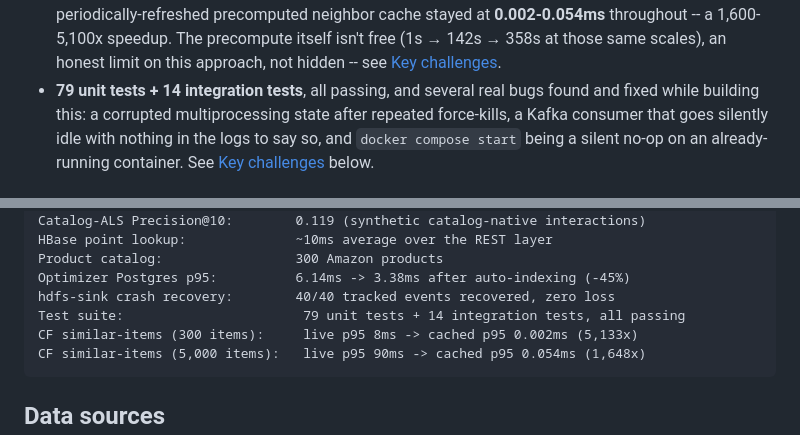
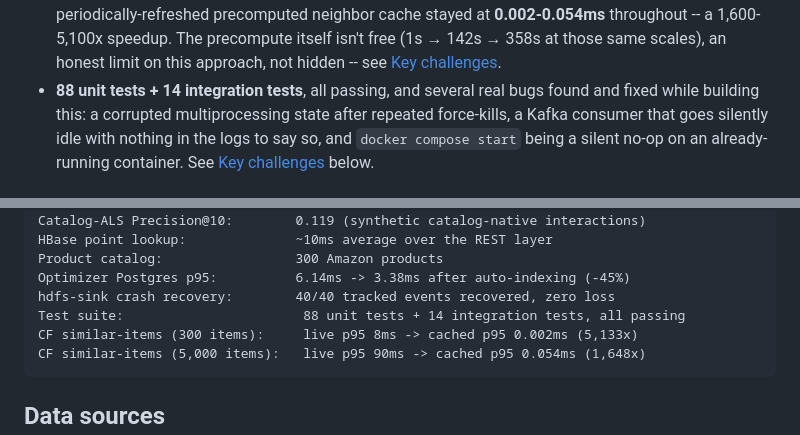
Before and after one commit to Charith-Reddy-Pareddy/distributed-ecommerce-recommendation-analytics-system, a Markdown page: README.md, 2 parts joined by grey strips. GitHub-like rendering.

Commit message:
Update README with live results

````diff
--- a/README.md
+++ b/README.md
@@ -107,7 +107,7 @@ methodology.
   precompute itself isn't free (1s → 142s → 358s at those same
   scales), an honest limit on this approach, not hidden -- see
   [Key challenges](#key-challenges).
-- **79 unit tests + 14 integration tests**, all passing, and several
+- **88 unit tests + 14 integration tests**, all passing, and several
   real bugs found and fixed while building this: a corrupted
   multiprocessing state after repeated force-kills, a Kafka consumer
   that goes silently idle with nothing in the logs to say so, and
@@ -284,7 +284,7 @@ HBase point lookup:              ~10ms average over the REST layer
 Product catalog:                 300 Amazon products
 Optimizer Postgres p95:          6.14ms -> 3.38ms after auto-indexing (-45%)
 hdfs-sink crash recovery:        40/40 tracked events recovered, zero loss
-Test suite:                       79 unit tests + 14 integration tests, all passing
+Test suite:                       88 unit tests + 14 integration tests, all passing
 CF similar-items (300 items):     live p95 8ms -> cached p95 0.002ms (5,133x)
 CF similar-items (5,000 items):   live p95 90ms -> cached p95 0.054ms (1,648x)
 ```
````
Also changed, not shown: docs/RESEARCH_REPORT.md (+48 -28 lines), docs/RUNNING_LOCALLY.md (+1 -1 lines).
